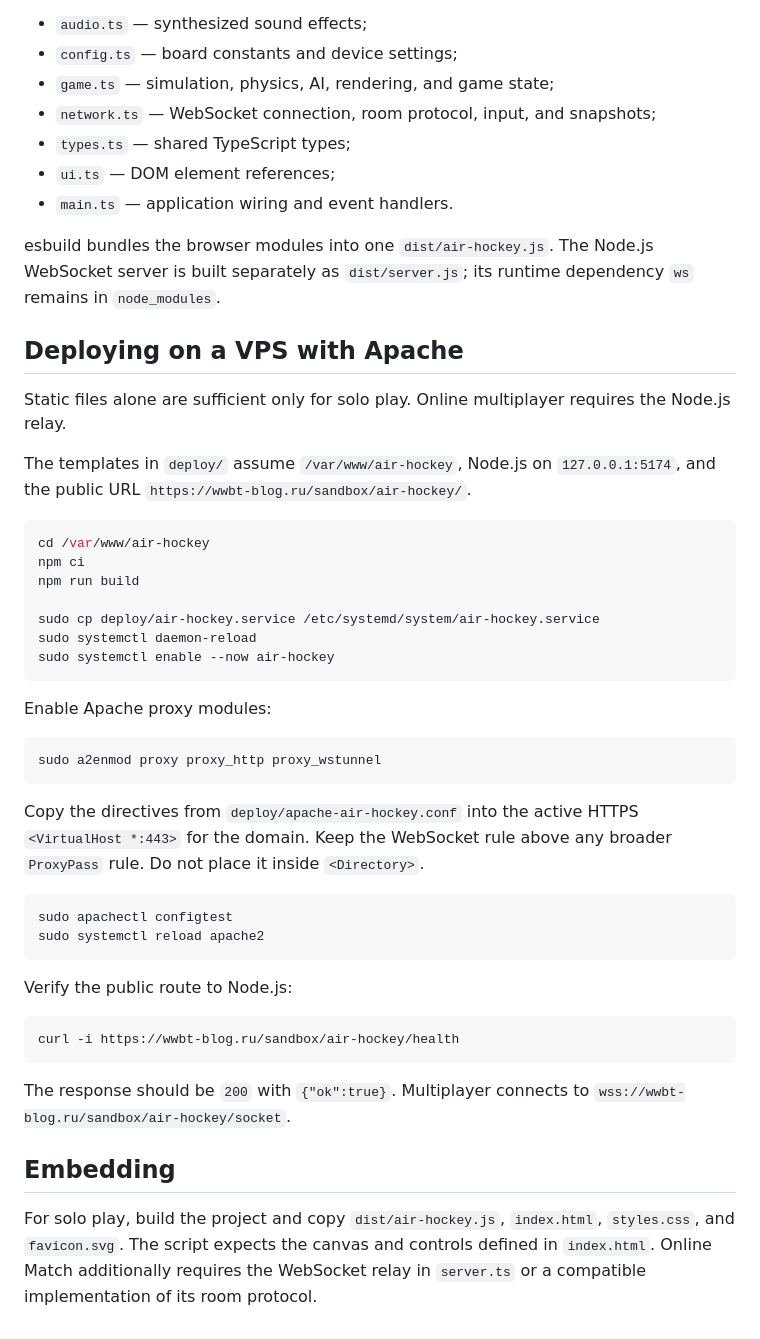
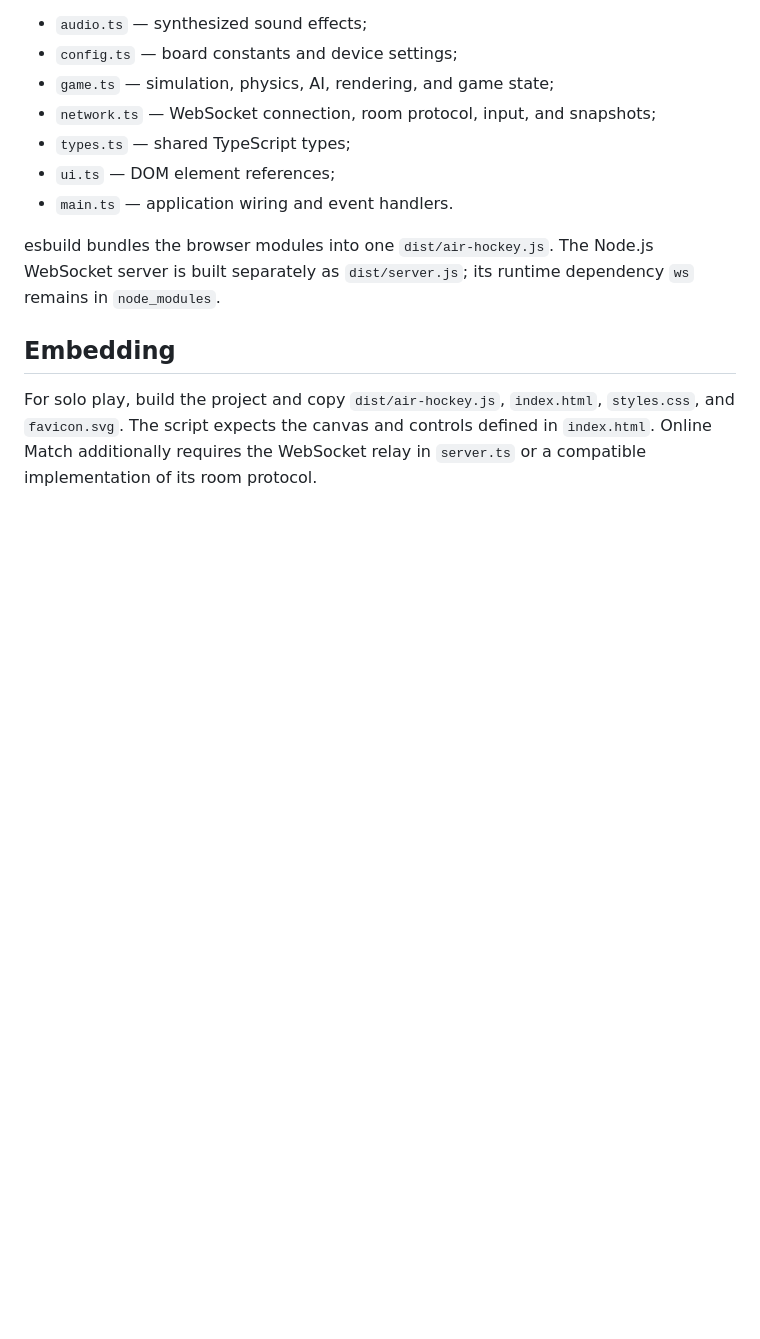
Before and after one commit to KlarDak/air-hockey, a Markdown page: README.md, the part around the change. GitHub-like rendering; blank space fills up the shorter version.

Commit message:
dev-1.5.4
- README updates.

````diff
--- a/README.md
+++ b/README.md
@@ -78,43 +78,6 @@ The TypeScript source is split into focused modules:
 
 esbuild bundles the browser modules into one `dist/air-hockey.js`. The Node.js WebSocket server is built separately as `dist/server.js`; its runtime dependency `ws` remains in `node_modules`.
 
-## Deploying on a VPS with Apache
-
-Static files alone are sufficient only for solo play. Online multiplayer requires the Node.js relay.
-
-The templates in `deploy/` assume `/var/www/air-hockey`, Node.js on `127.0.0.1:5174`, and the public URL `https://wwbt-blog.ru/sandbox/air-hockey/`.
-
-```bash
-cd /var/www/air-hockey
-npm ci
-npm run build
-
-sudo cp deploy/air-hockey.service /etc/systemd/system/air-hockey.service
-sudo systemctl daemon-reload
-sudo systemctl enable --now air-hockey
-```
-
-Enable Apache proxy modules:
-
-```bash
-sudo a2enmod proxy proxy_http proxy_wstunnel
-```
-
-Copy the directives from `deploy/apache-air-hockey.conf` into the active HTTPS `<VirtualHost *:443>` for the domain. Keep the WebSocket rule above any broader `ProxyPass` rule. Do not place it inside `<Directory>`.
-
-```bash
-sudo apachectl configtest
-sudo systemctl reload apache2
-```
-
-Verify the public route to Node.js:
-
-```bash
-curl -i https://wwbt-blog.ru/sandbox/air-hockey/health
-```
-
-The response should be `200` with `{"ok":true}`. Multiplayer connects to `wss://wwbt-blog.ru/sandbox/air-hockey/socket`.
-
 ## Embedding
 
 For solo play, build the project and copy `dist/air-hockey.js`, `index.html`, `styles.css`, and `favicon.svg`. The script expects the canvas and controls defined in `index.html`. Online Match additionally requires the WebSocket relay in `server.ts` or a compatible implementation of its room protocol.
````
